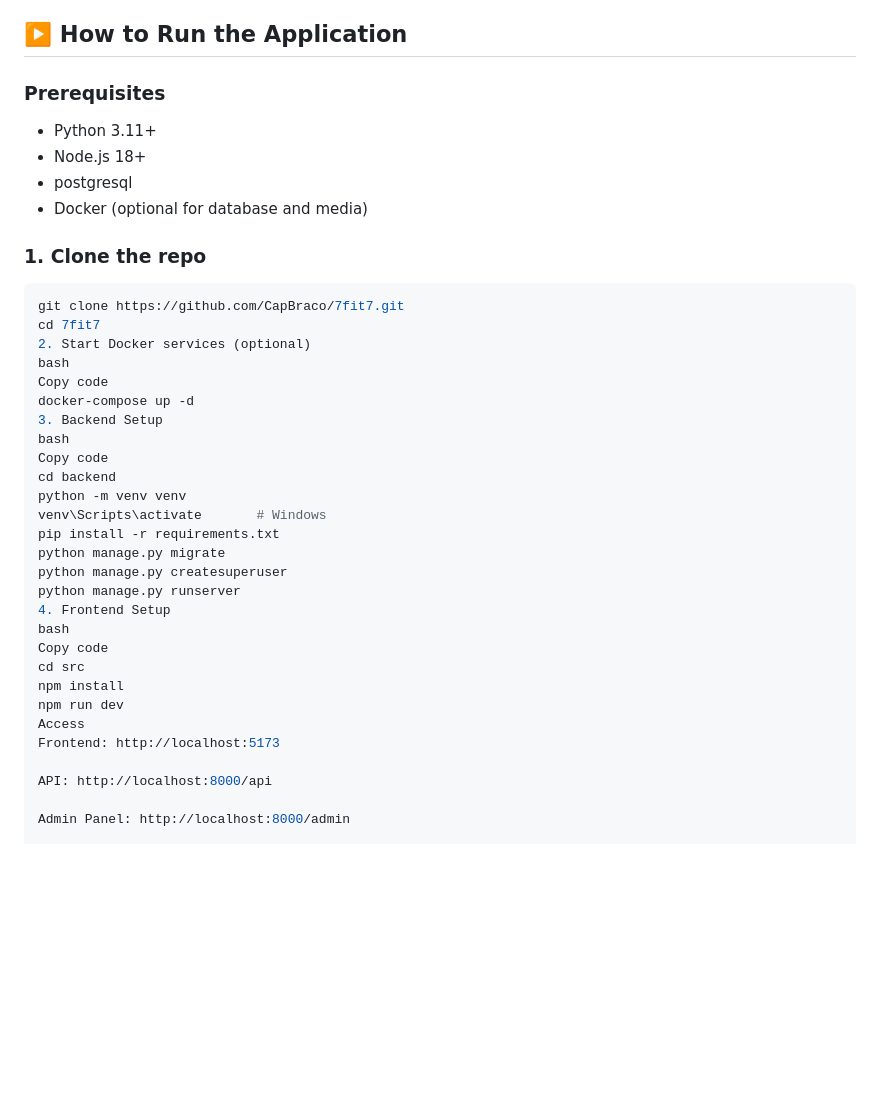
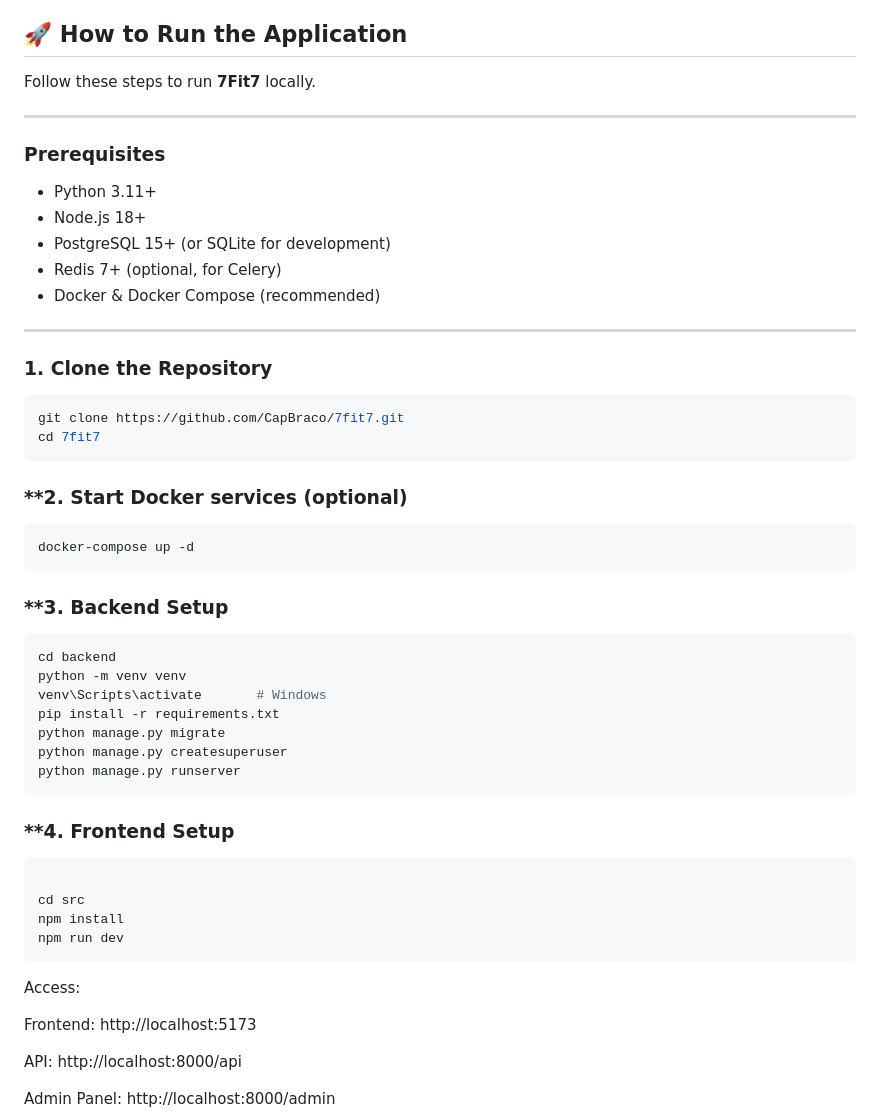
Before and after one commit to CapBraco/7fit7, a Markdown page: README.md, the part around the change. Rendered like a GitHub page; blank space fills up the shorter version.

Commit message:
Revise README for improved instructions and formatting
Updated section headers and prerequisites for clarity.

````diff
--- a/README.md
+++ b/README.md
@@ -66,25 +66,33 @@
     - **History.tsx** – Display user workout history and statistics.
   - **services/** – API services for workouts, routines, and user data.
 
-## ▶️ How to Run the Application
+## 🚀 How to Run the Application
+
+Follow these steps to run **7Fit7** locally.
+
+---
 
 ### **Prerequisites**
 - Python 3.11+
 - Node.js 18+
-- postgresql
-- Docker (optional for database and media)
+- PostgreSQL 15+ (or SQLite for development)
+- Redis 7+ (optional, for Celery)
+- Docker & Docker Compose (recommended)
 
-### **1. Clone the repo**
+---
+
+### **1. Clone the Repository**
 ```bash
 git clone https://github.com/CapBraco/7fit7.git
 cd 7fit7
-2. Start Docker services (optional)
-bash
-Copy code
+```
+### **2. Start Docker services (optional)
+```bash
 docker-compose up -d
-3. Backend Setup
-bash
-Copy code
+```
+
+### **3. Backend Setup
+```bash
 cd backend
 python -m venv venv
 venv\Scripts\activate       # Windows
@@ -92,13 +100,16 @@ pip install -r requirements.txt
 python manage.py migrate
 python manage.py createsuperuser
 python manage.py runserver
-4. Frontend Setup
-bash
-Copy code
+```
+### **4. Frontend Setup
+```bash
+
 cd src
 npm install
 npm run dev
-Access
+```
+Access:
+
 Frontend: http://localhost:5173
 
 API: http://localhost:8000/api
````
